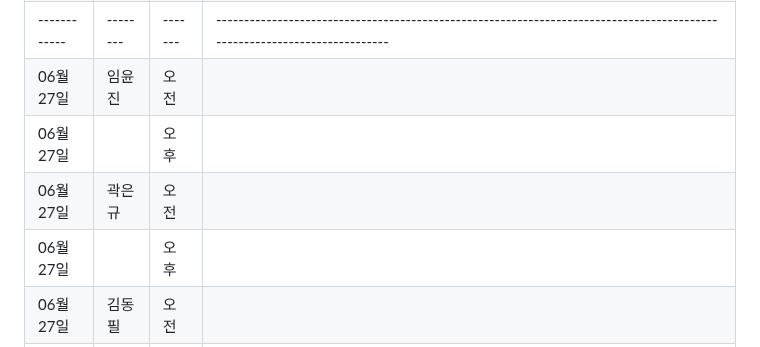
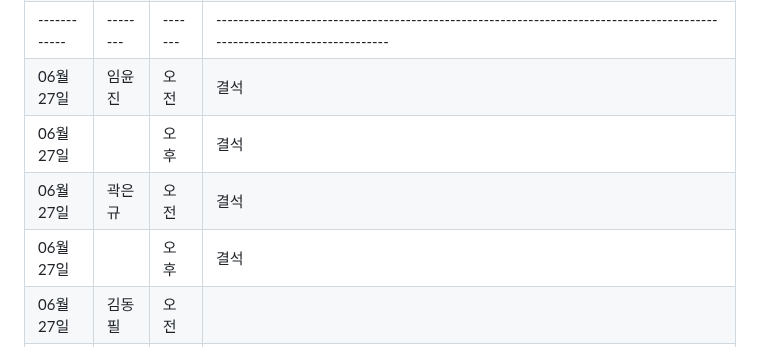
Before and after one commit to PiriKIM/KUiotFinalProject, a Markdown page: README.md, the part around the change. Rendered like a GitHub page.

Commit message:
README.md 업데이트

```diff
--- a/README.md
+++ b/README.md
@@ -75,10 +75,10 @@ IoT 빅데이터 SW 개발자 과정 파이널 프로젝트
 | 06월 26일  | 박어진 | 오전  |  결석                                     |
 | 06월 26일  |  | 오후  |    결석                              |
 |------------|--------|-------|-------------------------------------------------------------------------------------------------------------------------|
-| 06월 27일  | 임윤진 | 오전  |                                          |
-| 06월 27일  |  | 오후  |                                          |
-| 06월 27일  | 곽은규 | 오전  |                                            |
-| 06월 27일  |  | 오후  |                                            |
+| 06월 27일  | 임윤진 | 오전  |    결석                                      |
+| 06월 27일  |  | 오후  |         결석                                  |
+| 06월 27일  | 곽은규 | 오전  |    결석                                      |
+| 06월 27일  |  | 오후  |        결석                                    |
 | 06월 27일  | 김동필 | 오전  |                                        |
 | 06월 27일  |  | 오후  |                                     |
 | 06월 27일  | 송우림 | 오전  | 기존 Canvas 기반 실시간 스켈레톤 시각화 코드를 PoseStateManager 기반 상태 관리 흐름에 통합함      |
```
